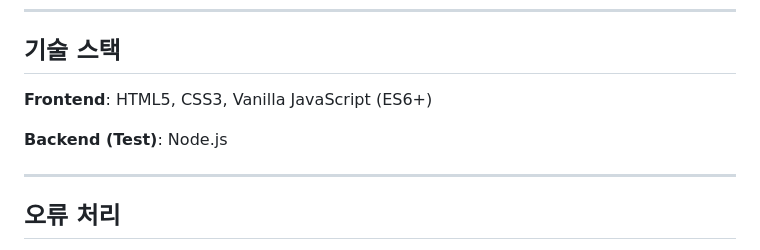
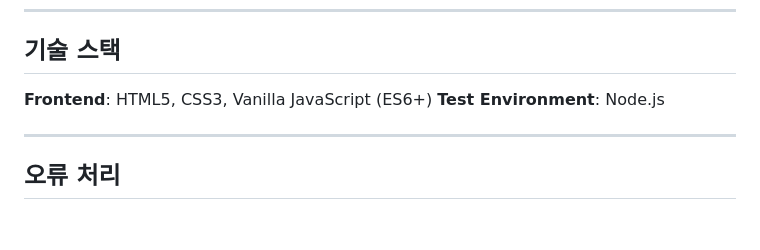
Before and after one commit to hyeonjeong-ko/noaats, a Markdown page: README.md, the part around the change. Drawn GitHub-style; blank space fills up the shorter version.

Commit message:
docs: 문서 세부 텍스트 교정

```diff
--- a/README.md
+++ b/README.md
@@ -141,8 +141,7 @@ subscription-break-even-app/
 ## 기술 스택
 
 **Frontend**: HTML5, CSS3, Vanilla JavaScript (ES6+)
-
-**Backend (Test)**: Node.js
+**Test Environment**: Node.js
 
 ---
 
```
